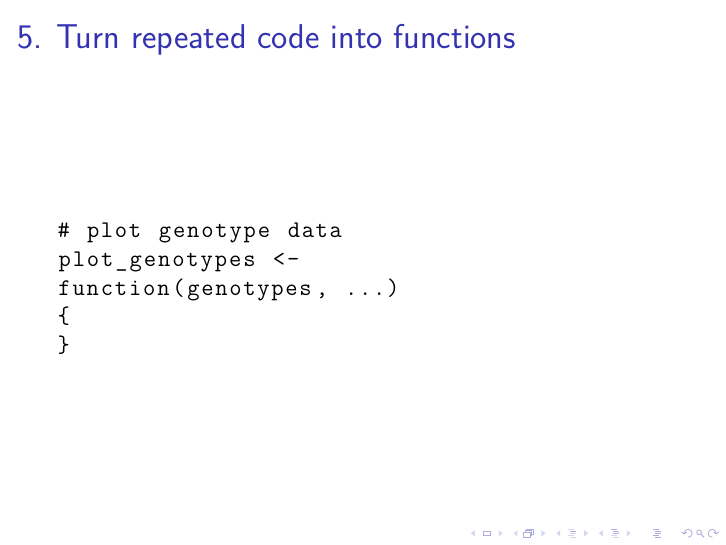
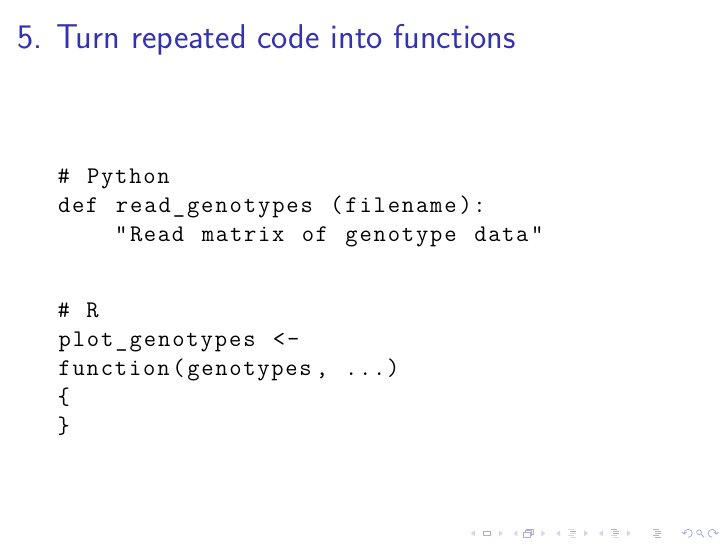
Before and after one commit to kbroman/Talk_ReproRes, LaTeX slides (repro_research.tex): page 21 of 30. Compiled offline with XeLaTeX; a LaTeX package or settings file that is missing is left out.

Commit message:
Revert "“write a function”: just give R example (no python)" (restoring python)
This reverts commit 4ca31b62a175b1c10c71cf587f7553e6ebd48a9d.

```diff
--- a/repro_research.tex
+++ b/repro_research.tex
@@ -366,7 +366,17 @@ RawData/rawdata.csv: Python/xls2csv.py RawData/rawdata.xls
 
 \begin{semiverbatim}
 \begin{lstlisting}
-# plot genotype data
+# Python
+def read_genotypes (filename):
+    "Read matrix of genotype data"
+\end{lstlisting}
+\end{semiverbatim}
+
+\vspace*{-8mm}
+
+\begin{semiverbatim}
+\begin{lstlisting}
+# R
 plot_genotypes <-
 function(genotypes, ...)
 {
```
